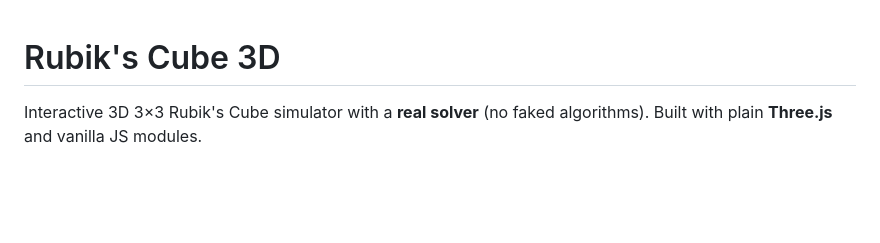
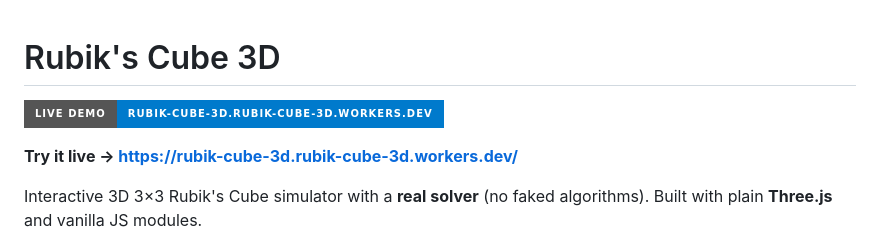
Before and after one commit to CLXZ4353/rubik-cube-3d, a Markdown page: README.md, the part around the change. Drawn GitHub-style; badges without logos; blank space fills up the shorter version.

Commit message:
Add the live demo link to the README

```diff
--- a/README.md
+++ b/README.md
@@ -1,4 +1,8 @@
 # Rubik's Cube 3D
+
+[![Live demo](https://img.shields.io/badge/live%20demo-rubik--cube--3d.rubik--cube--3d.workers.dev-007acc?style=for-the-badge)](https://rubik-cube-3d.rubik-cube-3d.workers.dev/)
+
+**Try it live → https://rubik-cube-3d.rubik-cube-3d.workers.dev/**
 
 Interactive 3D 3×3 Rubik's Cube simulator with a **real solver** (no faked
 algorithms). Built with plain **Three.js** and vanilla JS modules.
```
